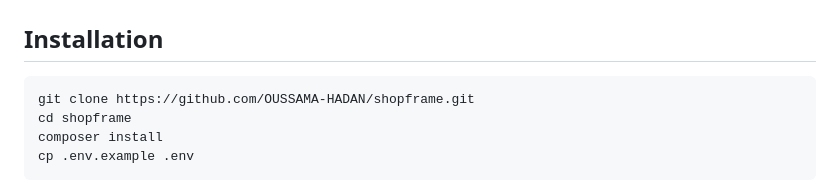
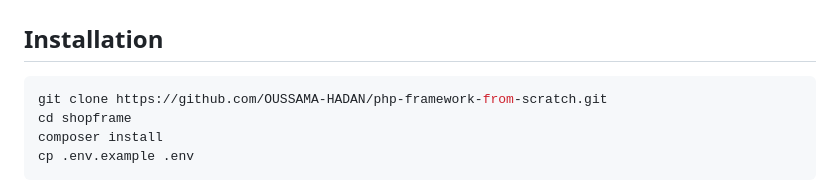
Before and after one commit to OUSSAMA-HADAN/php-framework-from-scratch, a Markdown page: README.md, the part around the change. Rendered like a GitHub page.

Commit message:
Update repository URL in installation instructions

````diff
--- a/README.md
+++ b/README.md
@@ -30,7 +30,7 @@ No ORM. No magic. Just clean architecture.
 ## Installation
 
 ```bash
-git clone https://github.com/OUSSAMA-HADAN/shopframe.git
+git clone https://github.com/OUSSAMA-HADAN/php-framework-from-scratch.git
 cd shopframe
 composer install
 cp .env.example .env
````
